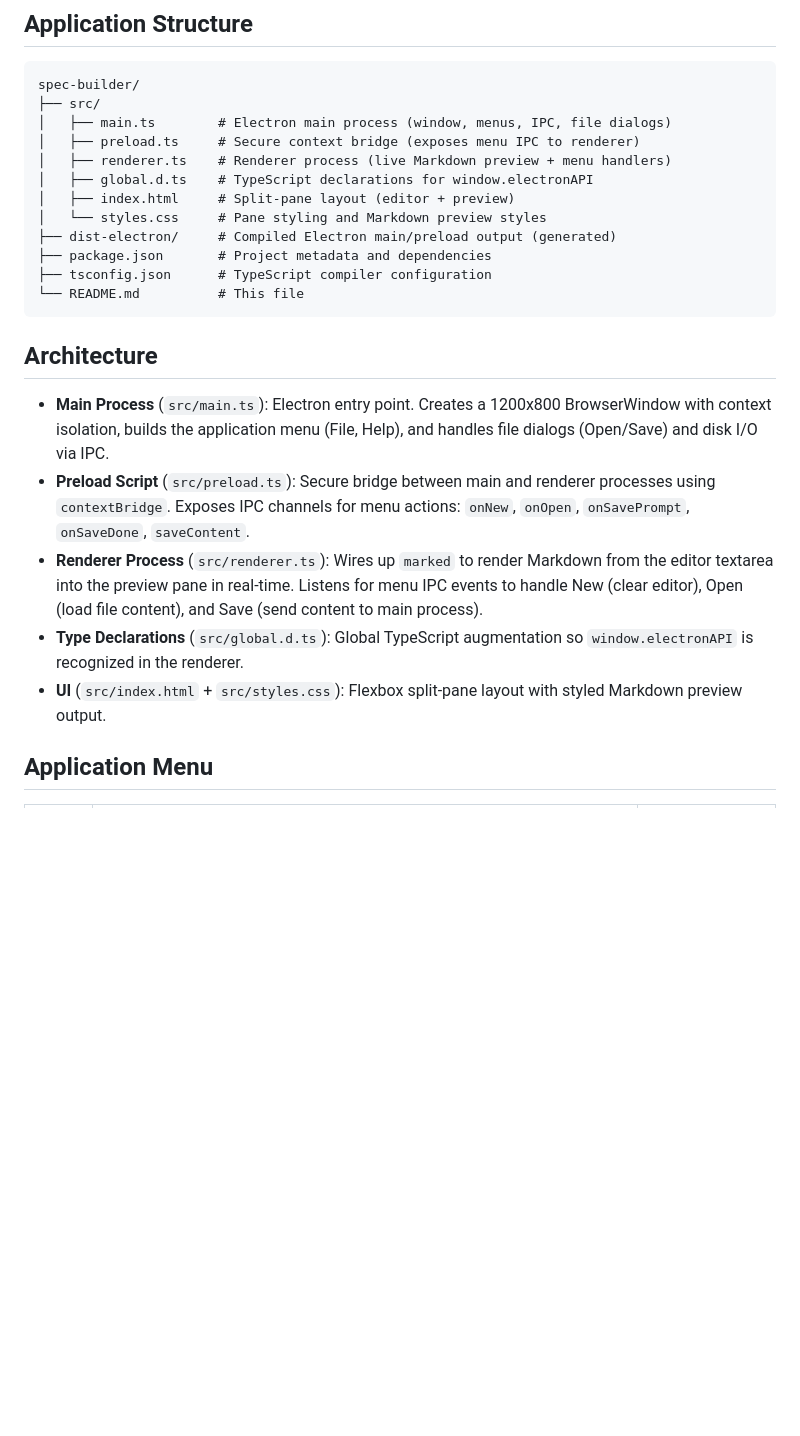
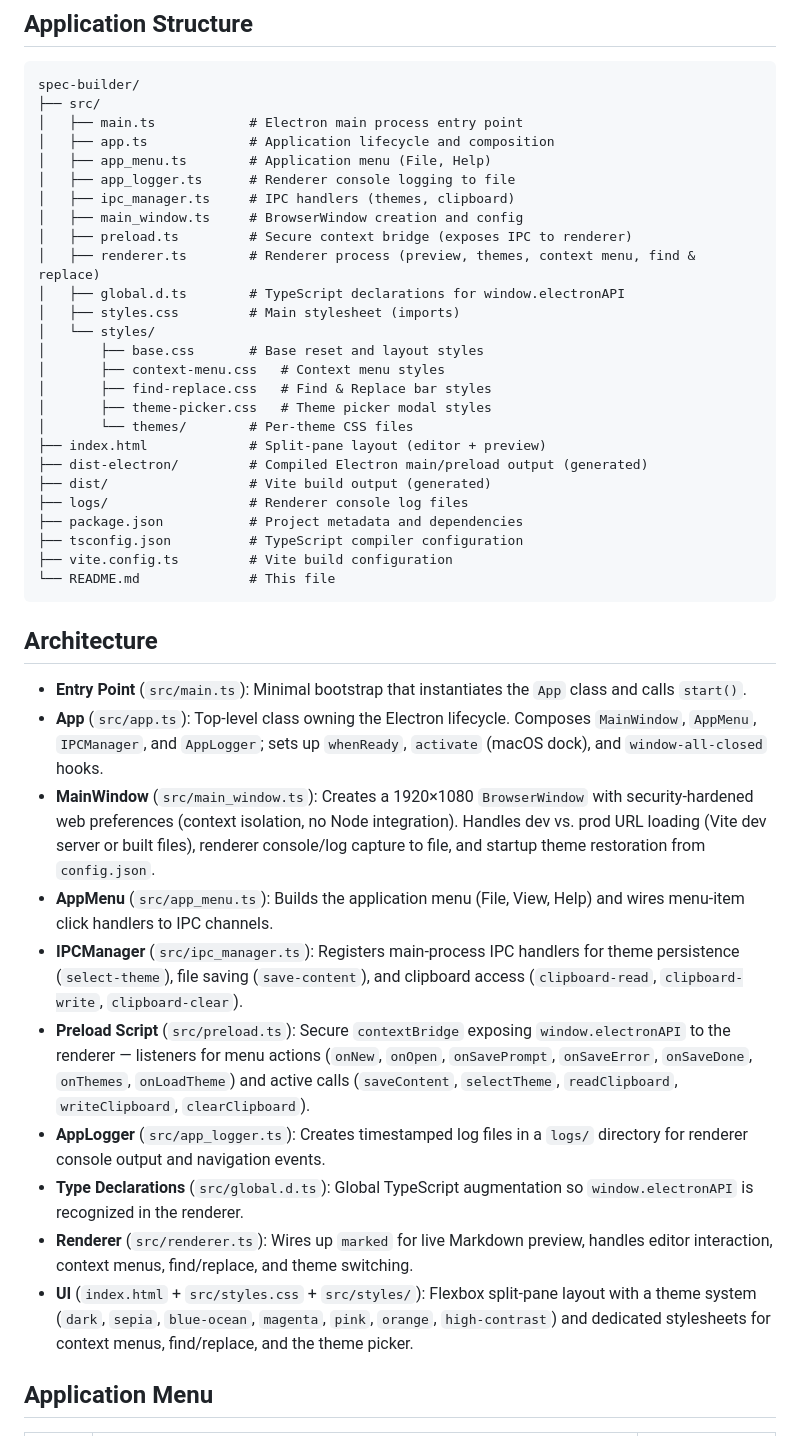
Before and after one commit to dpere122/spec-builder, a Markdown page: README.md, the part around one of its changes. GitHub-like rendering; blank space fills up the shorter version.

Commit message:
docs: update Architecture section to reflect current modular codebase

````diff
--- a/README.md
+++ b/README.md
@@ -6,25 +6,44 @@ A split-pane Markdown specification builder application. Write Markdown on the l
 ```
 spec-builder/
 ├── src/
-│   ├── main.ts        # Electron main process (window, menus, IPC, file dialogs)
-│   ├── preload.ts     # Secure context bridge (exposes menu IPC to renderer)
-│   ├── renderer.ts    # Renderer process (live Markdown preview + menu handlers)
-│   ├── global.d.ts    # TypeScript declarations for window.electronAPI
-│   ├── index.html     # Split-pane layout (editor + preview)
-│   └── styles.css     # Pane styling and Markdown preview styles
-├── dist-electron/     # Compiled Electron main/preload output (generated)
-├── package.json       # Project metadata and dependencies
-├── tsconfig.json      # TypeScript compiler configuration
-└── README.md          # This file
+│   ├── main.ts            # Electron main process entry point
+│   ├── app.ts             # Application lifecycle and composition
+│   ├── app_menu.ts        # Application menu (File, Help)
+│   ├── app_logger.ts      # Renderer console logging to file
+│   ├── ipc_manager.ts     # IPC handlers (themes, clipboard)
+│   ├── main_window.ts     # BrowserWindow creation and config
+│   ├── preload.ts         # Secure context bridge (exposes IPC to renderer)
+│   ├── renderer.ts        # Renderer process (preview, themes, context menu, find & replace)
+│   ├── global.d.ts        # TypeScript declarations for window.electronAPI
+│   ├── styles.css         # Main stylesheet (imports)
+│   └── styles/
+│       ├── base.css       # Base reset and layout styles
+│       ├── context-menu.css   # Context menu styles
+│       ├── find-replace.css   # Find & Replace bar styles
+│       ├── theme-picker.css   # Theme picker modal styles
+│       └── themes/        # Per-theme CSS files
+├── index.html             # Split-pane layout (editor + preview)
+├── dist-electron/         # Compiled Electron main/preload output (generated)
+├── dist/                  # Vite build output (generated)
+├── logs/                  # Renderer console log files
+├── package.json           # Project metadata and dependencies
+├── tsconfig.json          # TypeScript compiler configuration
+├── vite.config.ts         # Vite build configuration
+└── README.md              # This file
 ```
 
 ## Architecture
 
-- **Main Process** (`src/main.ts`): Electron entry point. Creates a 1200x800 BrowserWindow with context isolation, builds the application menu (File, Help), and handles file dialogs (Open/Save) and disk I/O via IPC.
-- **Preload Script** (`src/preload.ts`): Secure bridge between main and renderer processes using `contextBridge`. Exposes IPC channels for menu actions: `onNew`, `onOpen`, `onSavePrompt`, `onSaveDone`, `saveContent`.
-- **Renderer Process** (`src/renderer.ts`): Wires up `marked` to render Markdown from the editor textarea into the preview pane in real-time. Listens for menu IPC events to handle New (clear editor), Open (load file content), and Save (send content to main process).
+- **Entry Point** (`src/main.ts`): Minimal bootstrap that instantiates the `App` class and calls `start()`.
+- **App** (`src/app.ts`): Top-level class owning the Electron lifecycle. Composes `MainWindow`, `AppMenu`, `IPCManager`, and `AppLogger`; sets up `whenReady`, `activate` (macOS dock), and `window-all-closed` hooks.
+- **MainWindow** (`src/main_window.ts`): Creates a 1920×1080 `BrowserWindow` with security-hardened web preferences (context isolation, no Node integration). Handles dev vs. prod URL loading (Vite dev server or built files), renderer console/log capture to file, and startup theme restoration from `config.json`.
+- **AppMenu** (`src/app_menu.ts`): Builds the application menu (File, View, Help) and wires menu-item click handlers to IPC channels.
+- **IPCManager** (`src/ipc_manager.ts`): Registers main-process IPC handlers for theme persistence (`select-theme`), file saving (`save-content`), and clipboard access (`clipboard-read`, `clipboard-write`, `clipboard-clear`).
+- **Preload Script** (`src/preload.ts`): Secure `contextBridge` exposing `window.electronAPI` to the renderer — listeners for menu actions (`onNew`, `onOpen`, `onSavePrompt`, `onSaveError`, `onSaveDone`, `onThemes`, `onLoadTheme`) and active calls (`saveContent`, `selectTheme`, `readClipboard`, `writeClipboard`, `clearClipboard`).
+- **AppLogger** (`src/app_logger.ts`): Creates timestamped log files in a `logs/` directory for renderer console output and navigation events.
 - **Type Declarations** (`src/global.d.ts`): Global TypeScript augmentation so `window.electronAPI` is recognized in the renderer.
-- **UI** (`src/index.html` + `src/styles.css`): Flexbox split-pane layout with styled Markdown preview output.
+- **Renderer** (`src/renderer.ts`): Wires up `marked` for live Markdown preview, handles editor interaction, context menus, find/replace, and theme switching.
+- **UI** (`index.html` + `src/styles.css` + `src/styles/`): Flexbox split-pane layout with a theme system (`dark`, `sepia`, `blue-ocean`, `magenta`, `pink`, `orange`, `high-contrast`) and dedicated stylesheets for context menus, find/replace, and the theme picker.
 
 ## Application Menu
 
````
Also changed, not shown: other parts of README.md (+18 -0 lines).
